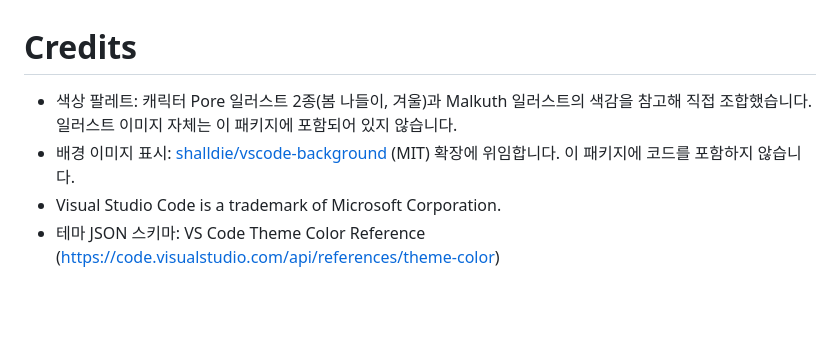
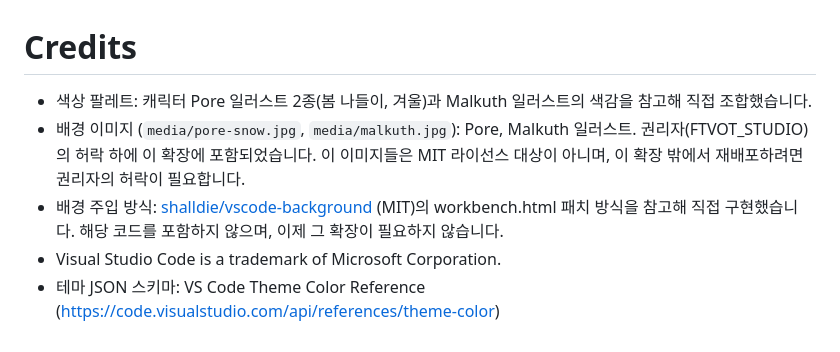
Before and after one commit to FTVOT-STUDIO/ftvot-character-themes, a Markdown page: CREDITS.md, the part around the change. Rendered like a GitHub page; blank space fills up the shorter version.

```diff
--- a/CREDITS.md
+++ b/CREDITS.md
@@ -1,6 +1,7 @@
 # Credits
 
-- 색상 팔레트: 캐릭터 Pore 일러스트 2종(봄 나들이, 겨울)과 Malkuth 일러스트의 색감을 참고해 직접 조합했습니다. 일러스트 이미지 자체는 이 패키지에 포함되어 있지 않습니다.
-- 배경 이미지 표시: [shalldie/vscode-background](https://github.com/shalldie/vscode-background) (MIT) 확장에 위임합니다. 이 패키지에 코드를 포함하지 않습니다.
+- 색상 팔레트: 캐릭터 Pore 일러스트 2종(봄 나들이, 겨울)과 Malkuth 일러스트의 색감을 참고해 직접 조합했습니다.
+- 배경 이미지 (`media/pore-snow.jpg`, `media/malkuth.jpg`): Pore, Malkuth 일러스트. 권리자(FTVOT_STUDIO)의 허락 하에 이 확장에 포함되었습니다. 이 이미지들은 MIT 라이선스 대상이 아니며, 이 확장 밖에서 재배포하려면 권리자의 허락이 필요합니다.
+- 배경 주입 방식: [shalldie/vscode-background](https://github.com/shalldie/vscode-background) (MIT)의 workbench.html 패치 방식을 참고해 직접 구현했습니다. 해당 코드를 포함하지 않으며, 이제 그 확장이 필요하지 않습니다.
 - Visual Studio Code is a trademark of Microsoft Corporation.
 - 테마 JSON 스키마: VS Code Theme Color Reference (https://code.visualstudio.com/api/references/theme-color)
```
Also changed, not shown: CHANGELOG.md (+8 -0 lines), README.md (+24 -28 lines), media/malkuth.jpg (added), media/pore-snow.jpg (added), 8 other files.
